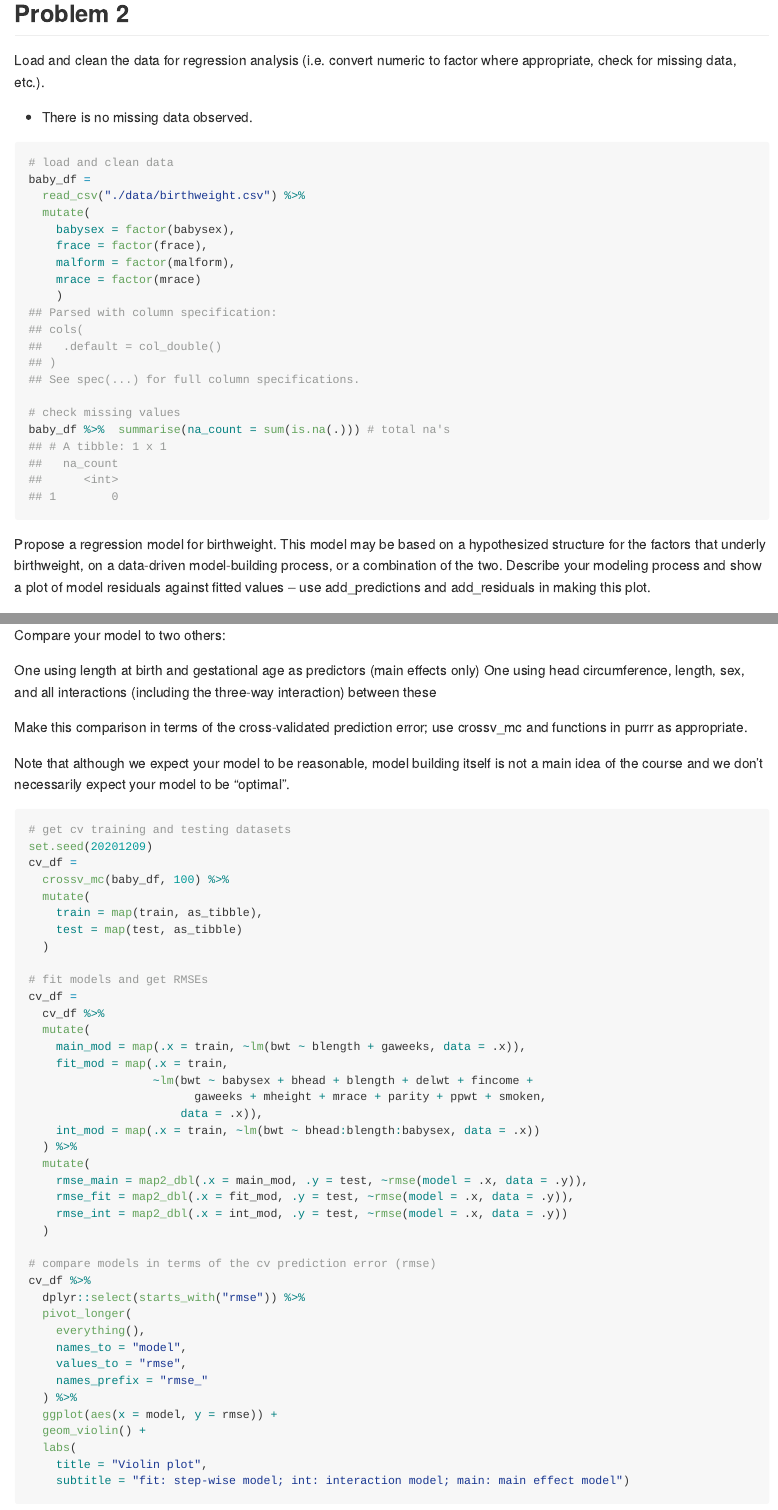
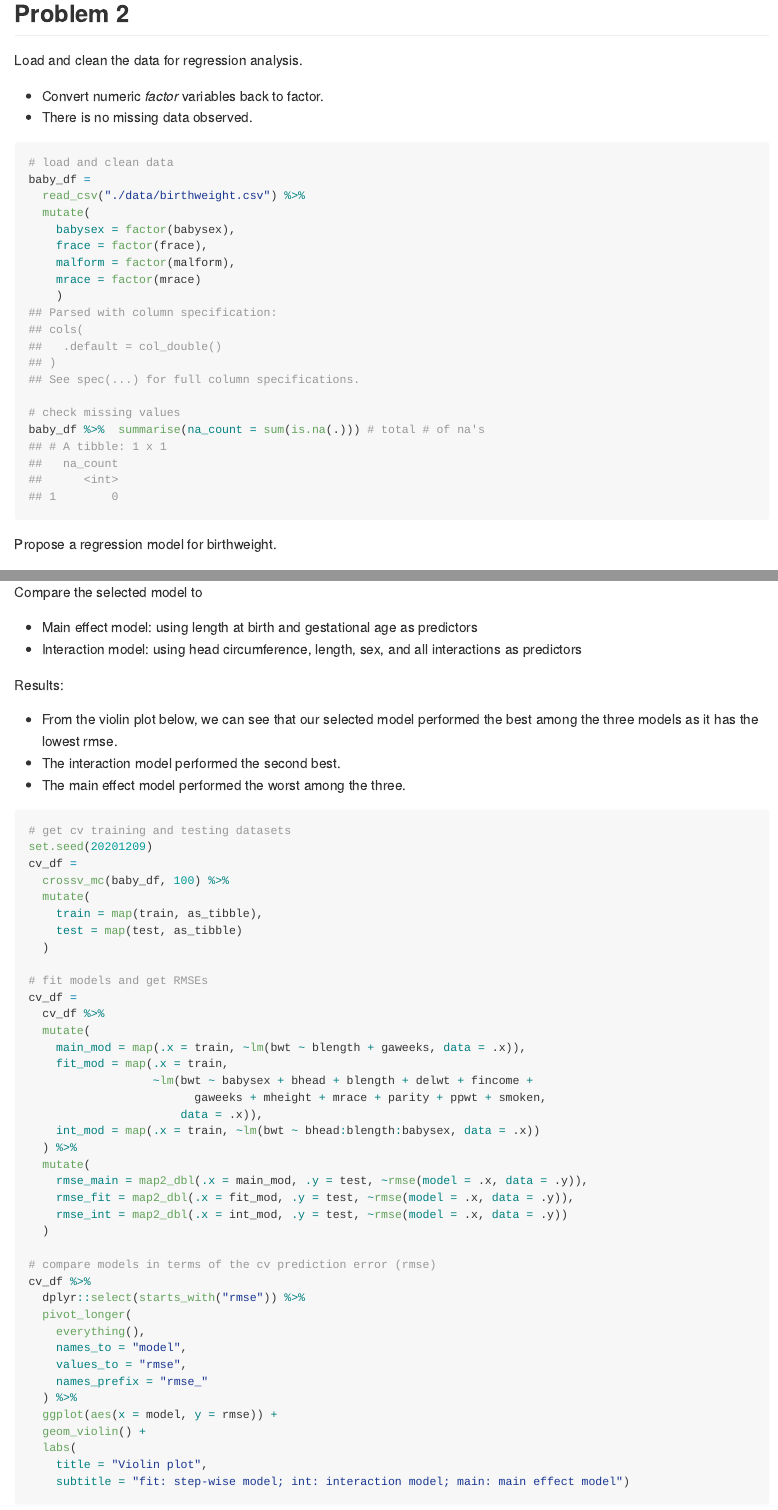
Before and after one commit to ruiyangli1/p8105_hw6_rl3034, an R Markdown document (p8105_hw6_rl3034.Rmd): the page in a window 1100 px wide, from 2750 px down, and a second part further down, joined at a grey line. The pictures show the output file p8105_hw6_rl3034.md that the author committed with the source, drawn offline in the style of GitHub; long lines of code are wrapped.

Commit message:
problem 2 -- refine answer

````diff
--- a/p8105_hw6_rl3034.Rmd
+++ b/p8105_hw6_rl3034.Rmd
@@ -111,8 +111,9 @@ models_results_df %>%
 
 ## Problem 2
 
-Load and clean the data for regression analysis (i.e. convert numeric to factor where appropriate, check for missing data, etc.).
+Load and clean the data for regression analysis.
 
+* Convert numeric *factor* variables back to factor.
 * There is no missing data observed.
 
 ```{r baby_df,collapse=TRUE}
@@ -127,9 +128,9 @@ baby_df =
     )
 
 # check missing values
-baby_df %>%  summarise(na_count = sum(is.na(.))) # total na's
+baby_df %>%  summarise(na_count = sum(is.na(.))) # total # of na's
 ```
 
-Propose a regression model for birthweight. This model may be based on a hypothesized structure for the factors that underly birthweight, on a data-driven model-building process, or a combination of the two. Describe your modeling process and show a plot of model residuals against fitted values – use add_predictions and add_residuals in making this plot.
+Propose a regression model for birthweight.
 
 * We can use step-wise selection procedure to select our regression model.
@@ -171,16 +172,16 @@ baby_df %>%
 ```
 
 
-Compare your model to two others:
+Compare the selected model to
 
-One using length at birth and gestational age as predictors (main effects only)
-One using head circumference, length, sex, and all interactions (including the three-way interaction) between these
+* Main effect model: using length at birth and gestational age as predictors
+* Interaction model: using head circumference, length, sex, and all interactions as predictors
 
+Results:
 
-Make this comparison in terms of the cross-validated prediction error; use crossv_mc and functions in purrr as appropriate.
-
-Note that although we expect your model to be reasonable, model building itself is not a main idea of the course and we don’t necessarily expect your model to be “optimal”.
-
+* From the violin plot below, we can see that our selected model performed the best among the three models as it has the lowest rmse.
+* The interaction model performed the second best.
+* The main effect model performed the worst among the three.
 
 ```{r compare_models,collapse=TRUE}
 # get cv training and testing datasets
````
Also changed, not shown: p8105_hw6_rl3034.md, p8105_hw6_rl3034.Rmd (4 more changed lines).
